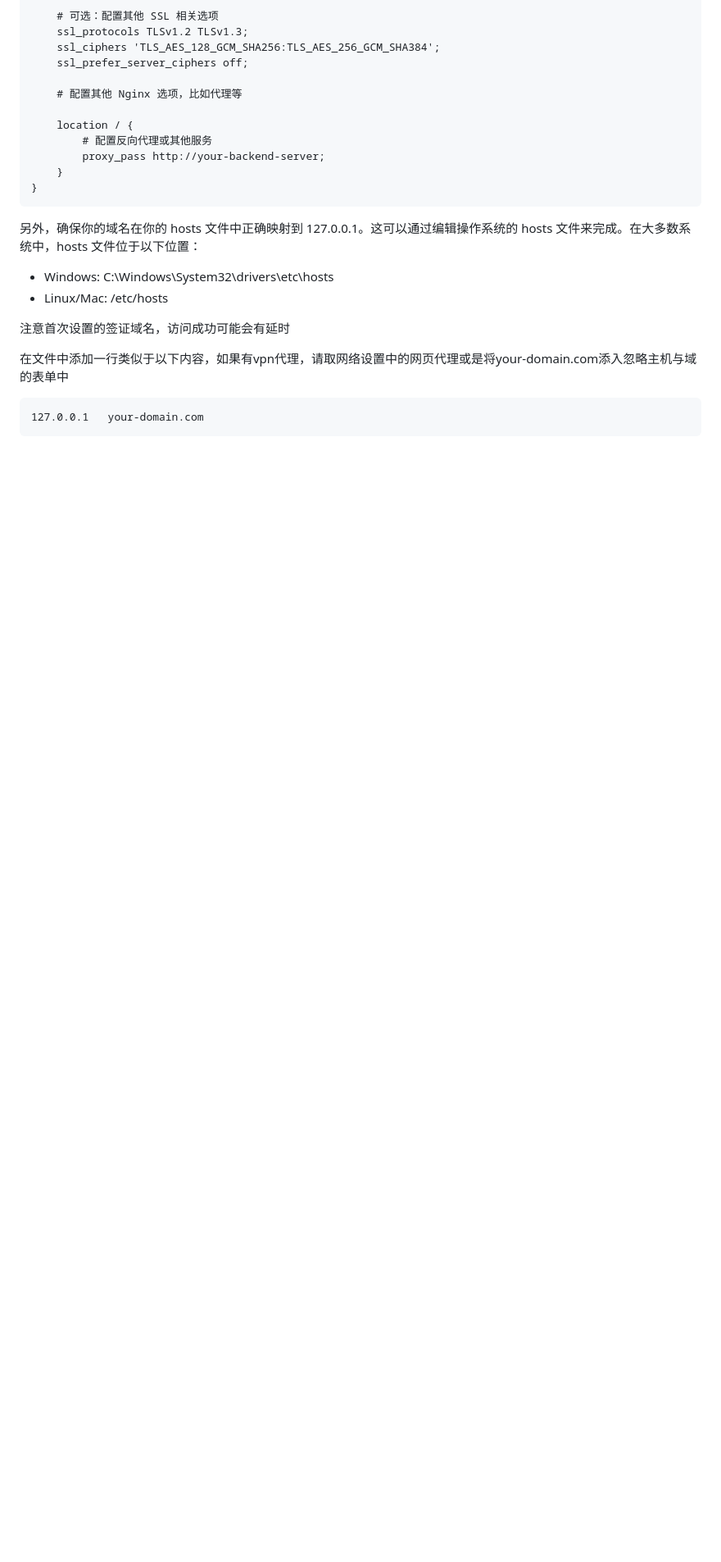
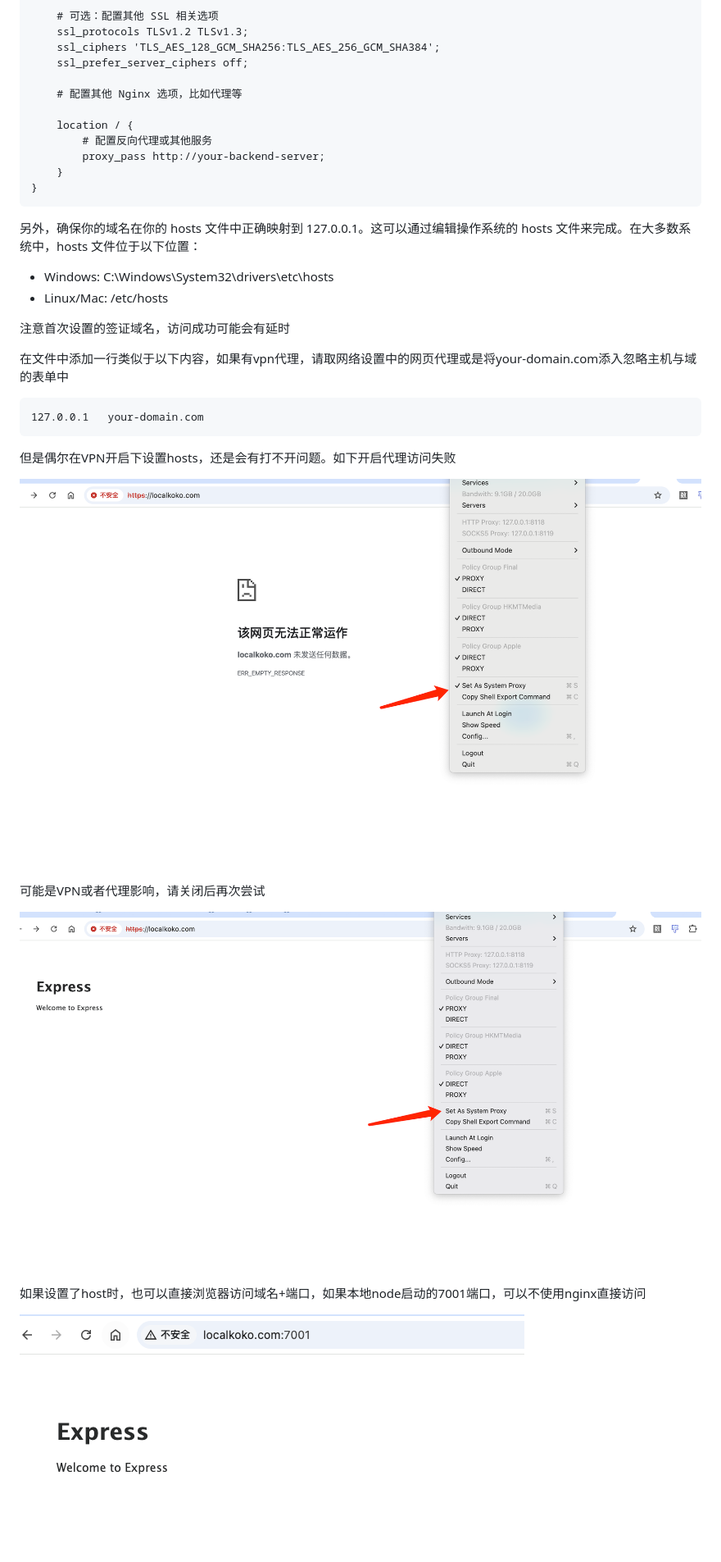
Before and after one commit to hzm-hubs/blogs, a Markdown page: nginx/openssl生成自签名证书.md, the part around one of its changes. Shown at 82% size. GitHub-like rendering; pictures changed too: nginx/images/proxy_1.png (added), nginx/images/proxy_2.png (added), nginx/images/proxy_3.png (added); blank space fills up the shorter version.

Commit message:
补充说明签名

````diff
--- a/nginx/openssl生成自签名证书.md
+++ b/nginx/openssl生成自签名证书.md
@@ -70,3 +70,15 @@ server {
 ```
 127.0.0.1   your-domain.com
 ```
+
+但是偶尔在VPN开启下设置hosts，还是会有打不开问题。如下开启代理访问失败
+
+![alt text](./images/proxy_1.png)
+
+可能是VPN或者代理影响，请关闭后再次尝试
+
+![alt text](./images/proxy_2.png)
+
+如果设置了host时，也可以直接浏览器访问域名+端口，如果本地node启动的7001端口，可以不使用nginx直接访问
+
+![alt text](./images/proxy_3.png)
````
Also changed, not shown: other parts of nginx/openssl生成自签名证书.md (+1 -1 lines).
